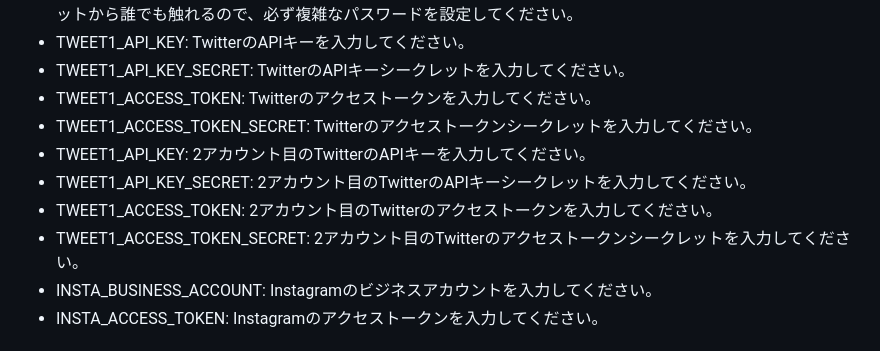
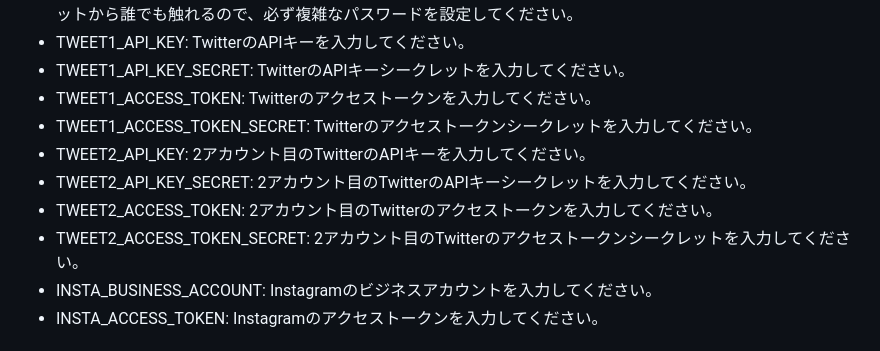
Before and after one commit to MrHiraiwa/SNSBotForGPTPlus, a Markdown page: README.md, the part around the change. Rendered like a GitHub page.

```diff
--- a/README.md
+++ b/README.md
@@ -31,10 +31,10 @@ https://note.com/modern_echium586/n/nebe1d7ae01f2
 - TWEET1_API_KEY_SECRET: TwitterのAPIキーシークレットを入力してください。
 - TWEET1_ACCESS_TOKEN: Twitterのアクセストークンを入力してください。
 - TWEET1_ACCESS_TOKEN_SECRET: Twitterのアクセストークンシークレットを入力してください。
-- TWEET1_API_KEY: 2アカウント目のTwitterのAPIキーを入力してください。
-- TWEET1_API_KEY_SECRET: 2アカウント目のTwitterのAPIキーシークレットを入力してください。
-- TWEET1_ACCESS_TOKEN: 2アカウント目のTwitterのアクセストークンを入力してください。
-- TWEET1_ACCESS_TOKEN_SECRET: 2アカウント目のTwitterのアクセストークンシークレットを入力してください。
+- TWEET2_API_KEY: 2アカウント目のTwitterのAPIキーを入力してください。
+- TWEET2_API_KEY_SECRET: 2アカウント目のTwitterのAPIキーシークレットを入力してください。
+- TWEET2_ACCESS_TOKEN: 2アカウント目のTwitterのアクセストークンを入力してください。
+- TWEET2_ACCESS_TOKEN_SECRET: 2アカウント目のTwitterのアクセストークンシークレットを入力してください。
 - INSTA_BUSINESS_ACCOUNT: Instagramのビジネスアカウントを入力してください。
 - INSTA_ACCESS_TOKEN: Instagramのアクセストークンを入力してください。
 
```
